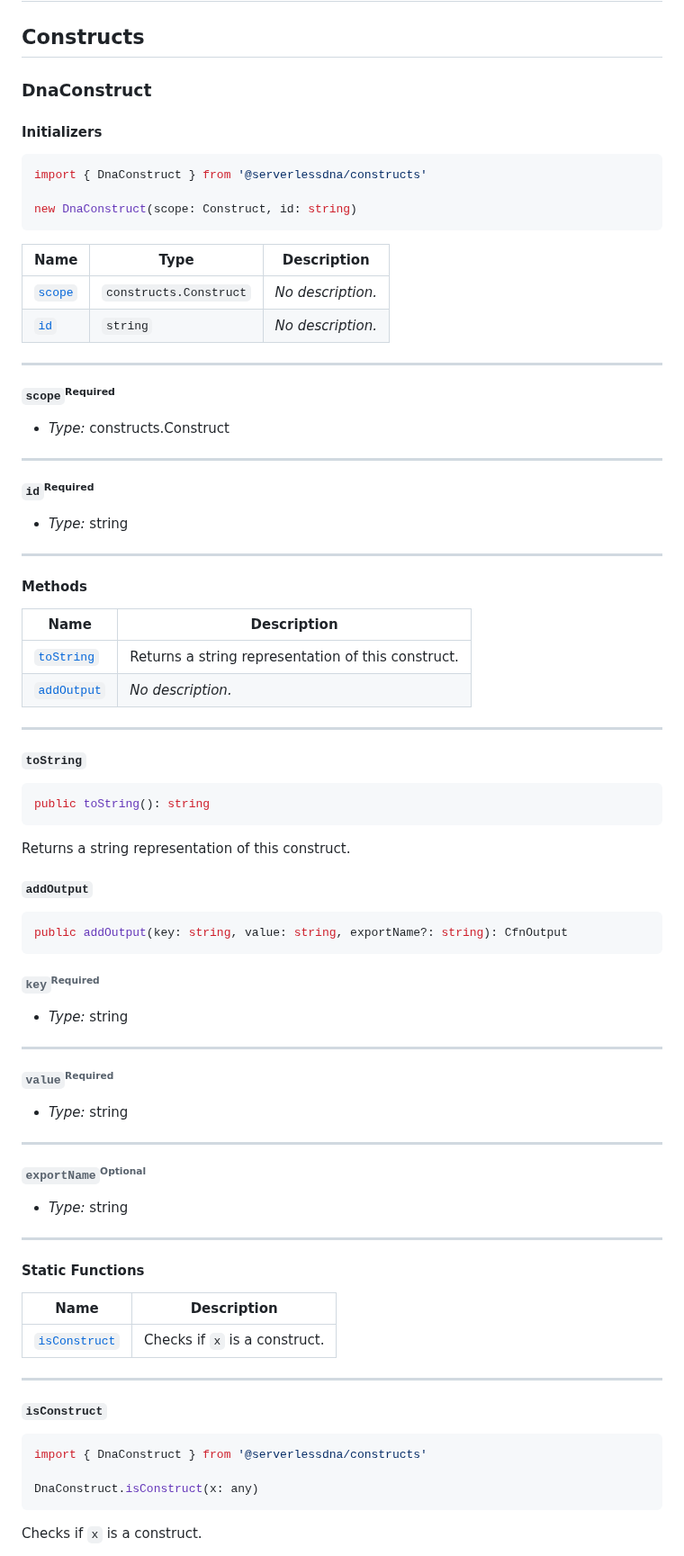
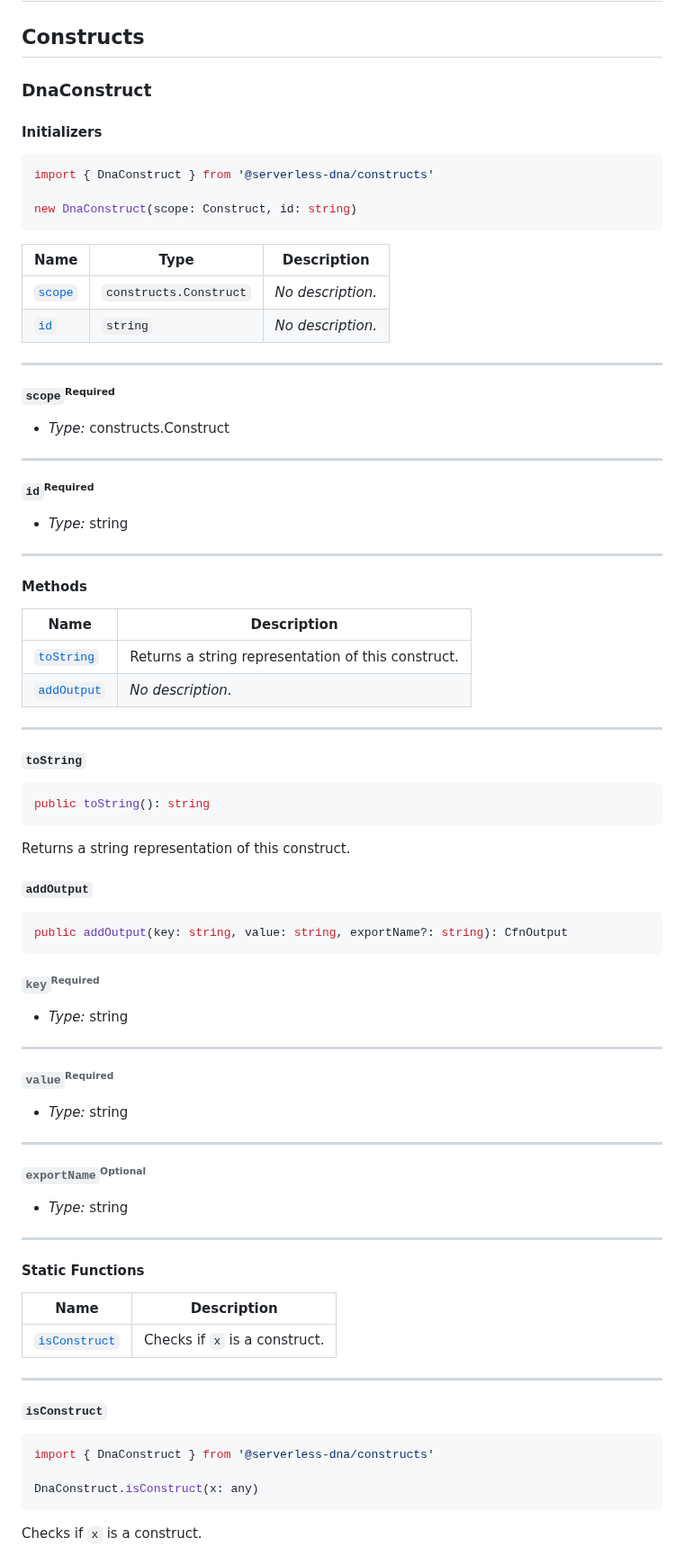
Before and after one commit to serverless-dna/constructs, a Markdown page: API.md, the part around one of its changes. Shown at 90% size. GitHub-like rendering.

````diff
--- a/API.md
+++ b/API.md
@@ -8,6 +8,6 @@
 
 ```typescript
-import { DnaConstruct } from '@serverlessdna/constructs'
+import { DnaConstruct } from '@serverless-dna/constructs'
 
 new DnaConstruct(scope: Construct, id: string)
 ```
@@ -84,6 +84,6 @@ public addOutput(key: string, value: string, exportName?: string): CfnOutput
 
 ```typescript
-import { DnaConstruct } from '@serverlessdna/constructs'
+import { DnaConstruct } from '@serverless-dna/constructs'
 
 DnaConstruct.isConstruct(x: any)
 ```
````
Also changed, not shown: other parts of API.md (+121 -121 lines).
